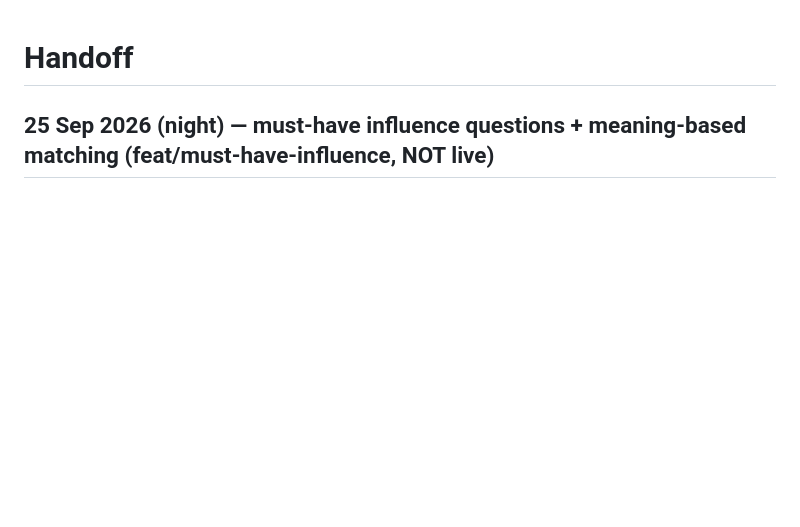
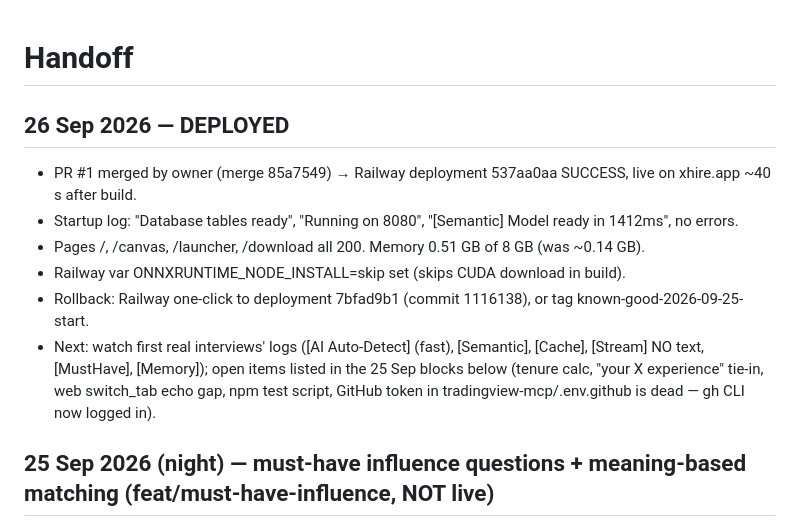
Before and after one commit to guru-dev-lab/interview-prep-app, a Markdown page: docs/HANDOFF.md, the part around the change. GitHub-like rendering; blank space fills up the shorter version.

Commit message:
Handoff: deployed 26 Sep (PR #1, deployment 537aa0aa)
Co-Authored-By: Claude Opus 5.5 (1M context) <noreply@anthropic.com>

```diff
--- a/docs/HANDOFF.md
+++ b/docs/HANDOFF.md
@@ -1,4 +1,14 @@
 # Handoff
+
+## 26 Sep 2026 — DEPLOYED
+- PR #1 merged by owner (merge 85a7549) → Railway deployment 537aa0aa SUCCESS, live on xhire.app ~40 s after build.
+- Startup log: "Database tables ready", "Running on 8080", "[Semantic] Model ready in 1412ms", no errors.
+- Pages /, /canvas, /launcher, /download all 200. Memory 0.51 GB of 8 GB (was ~0.14 GB).
+- Railway var ONNXRUNTIME_NODE_INSTALL=skip set (skips CUDA download in build).
+- Rollback: Railway one-click to deployment 7bfad9b1 (commit 1116138), or tag known-good-2026-09-25-start.
+- Next: watch first real interviews' logs ([AI Auto-Detect] (fast), [Semantic], [Cache], [Stream] NO text,
+  [MustHave], [Memory]); open items listed in the 25 Sep blocks below (tenure calc, "your X experience" tie-in,
+  web switch_tab echo gap, npm test script, GitHub token in tradingview-mcp/.env.github is dead — gh CLI now logged in).
 
 ## 25 Sep 2026 (night) — must-have influence questions + meaning-based matching (feat/must-have-influence, NOT live)
 - Owner: "how do you convince executives to use your report", "how do you convince when they push back" get asked
```
